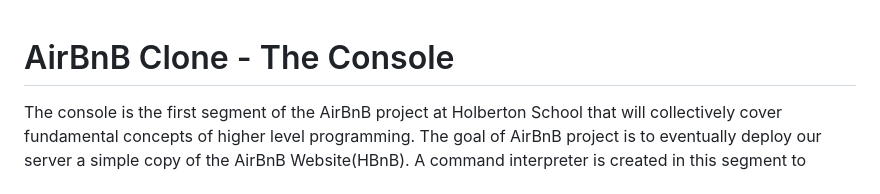
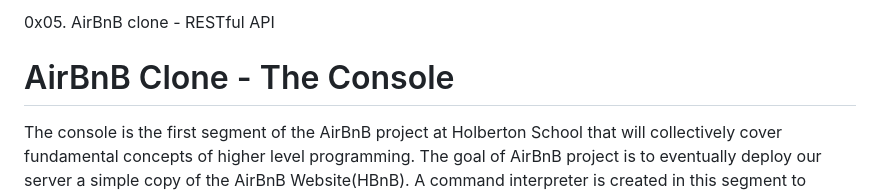
Before and after one commit to modibokeita/AirBnB_clone_v3, a Markdown page: README.md, the part around the change. Rendered like a GitHub page.

```diff
--- a/README.md
+++ b/README.md
@@ -1,3 +1,4 @@
+0x05. AirBnB clone - RESTful API
 # AirBnB Clone - The Console
 The console is the first segment of the AirBnB project at Holberton School that will collectively cover fundamental concepts of higher level programming. The goal of AirBnB project is to eventually deploy our server a simple copy of the AirBnB Website(HBnB). A command interpreter is created in this segment to manage objects for the AirBnB(HBnB) website.
 
```
